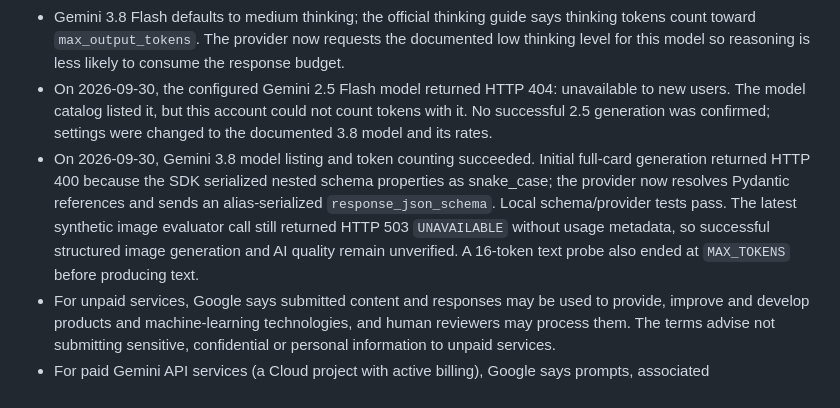
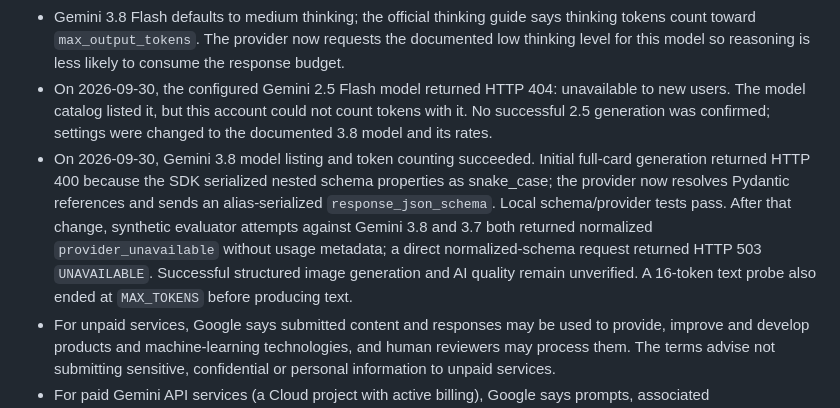
Before and after one commit to moneymakeuz-dev/uzumvs, a Markdown page: docs/SELLER_AND_AI_EVIDENCE.md, the part around the change. GitHub-like rendering.

Commit message:
Record Gemini image generation status

```diff
--- a/docs/SELLER_AND_AI_EVIDENCE.md
+++ b/docs/SELLER_AND_AI_EVIDENCE.md
@@ -23,7 +23,7 @@ Sources: [Gemini 3.8 Flash model page](https://ai.google.dev/gemini-api/docs/mod
 - Gemini 3.8 Flash paid standard rates shown are USD 0.75 per 1M input tokens and USD 3.75 per 1M output tokens, including thinking tokens, through 2026-12-31; the page lists USD 1.50 / USD 7.50 from 2027-01-01. Free quota is shown as free of charge. Prices can change; recheck before release.
 - Gemini 3.8 Flash defaults to medium thinking; the official thinking guide says thinking tokens count toward `max_output_tokens`. The provider now requests the documented low thinking level for this model so reasoning is less likely to consume the response budget.
 - On 2026-09-30, the configured Gemini 2.5 Flash model returned HTTP 404: unavailable to new users. The model catalog listed it, but this account could not count tokens with it. No successful 2.5 generation was confirmed; settings were changed to the documented 3.8 model and its rates.
-- On 2026-09-30, Gemini 3.8 model listing and token counting succeeded. Initial full-card generation returned HTTP 400 because the SDK serialized nested schema properties as snake_case; the provider now resolves Pydantic references and sends an alias-serialized `response_json_schema`. Local schema/provider tests pass. The latest synthetic image evaluator call still returned HTTP 503 `UNAVAILABLE` without usage metadata, so successful structured image generation and AI quality remain unverified. A 16-token text probe also ended at `MAX_TOKENS` before producing text.
+- On 2026-09-30, Gemini 3.8 model listing and token counting succeeded. Initial full-card generation returned HTTP 400 because the SDK serialized nested schema properties as snake_case; the provider now resolves Pydantic references and sends an alias-serialized `response_json_schema`. Local schema/provider tests pass. After that change, synthetic evaluator attempts against Gemini 3.8 and 3.7 both returned normalized `provider_unavailable` without usage metadata; a direct normalized-schema request returned HTTP 503 `UNAVAILABLE`. Successful structured image generation and AI quality remain unverified. A 16-token text probe also ended at `MAX_TOKENS` before producing text.
 - For unpaid services, Google says submitted content and responses may be used to provide, improve and develop products and machine-learning technologies, and human reviewers may process them. The terms advise not submitting sensitive, confidential or personal information to unpaid services.
 - For paid Gemini API services (a Cloud project with active billing), Google says prompts, associated instructions/files/images and responses are not used to improve products. It still retains limited data for safety/security and legal purposes; storage may be transiently cached in countries where Google or agents operate.
 - A local budget value and API key do not prove that the key's Cloud project has active billing or that calls use paid quota. Confirm the billing tier and data-use basis before uploading seller/customer images. Live requests in this review used only synthetic prompts and the bundled test image; no seller/customer content or account credentials were sent.
```
Also changed, not shown: TODO.md (+1 -1 lines).
